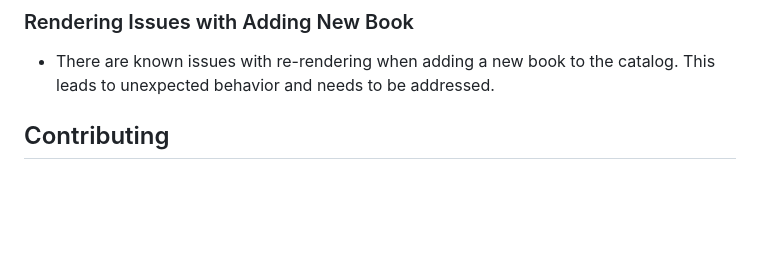
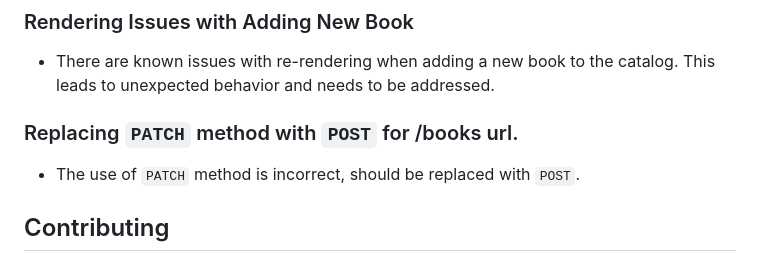
Before and after one commit to Ben7z-Cohen/book-store, a Markdown page: README.md, the part around the change. Rendered like a GitHub page; blank space fills up the shorter version.

Commit message:
Update README.md 3

```diff
--- a/README.md
+++ b/README.md
@@ -119,7 +119,8 @@ To run the application locally, follow these steps:
 
 ### Rendering Issues with Adding New Book
 - There are known issues with re-rendering when adding a new book to the catalog. This leads to unexpected behavior and needs to be addressed.
-
+### Replacing `PATCH` method with `POST` for /books url.
+- The use of `PATCH` method is incorrect, should be replaced with `POST`.
 
 ## Contributing
 
```
